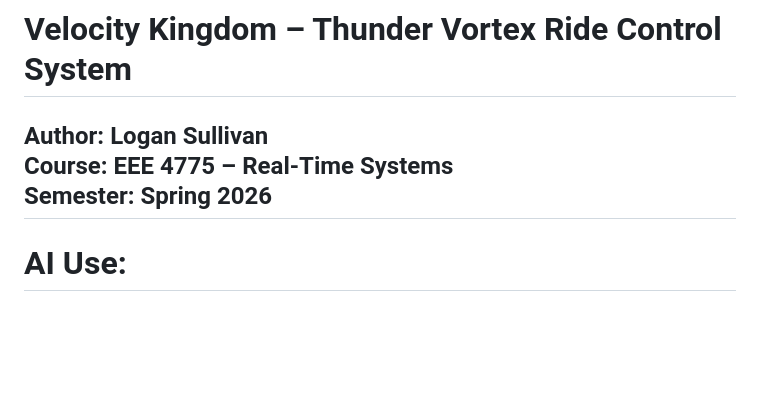
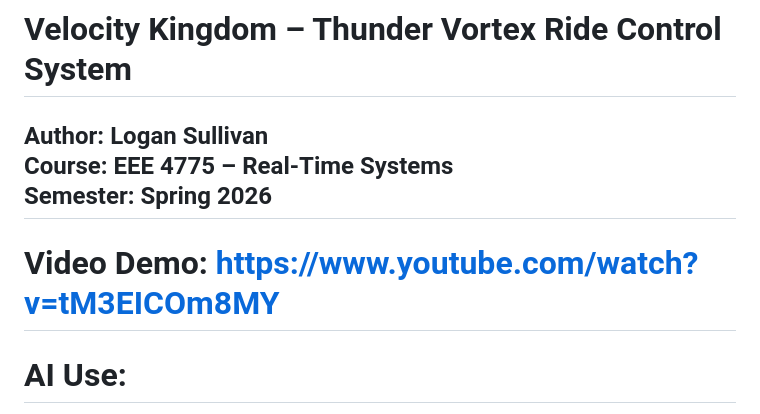
Before and after one commit to xLahar/app6, a Markdown page: README.md, the part around the change. GitHub-like rendering; blank space fills up the shorter version.

```diff
--- a/README.md
+++ b/README.md
@@ -4,6 +4,7 @@
 **Course:** EEE 4775 – Real-Time Systems
 **Semester:** Spring 2026
 -----------------------------------------------------
+# Video Demo: https://www.youtube.com/watch?v=tM3EICOm8MY
 
 # AI Use:
 Asked it to help me come up with names for the park and ride. Also asked for help with themed serial output.
```
